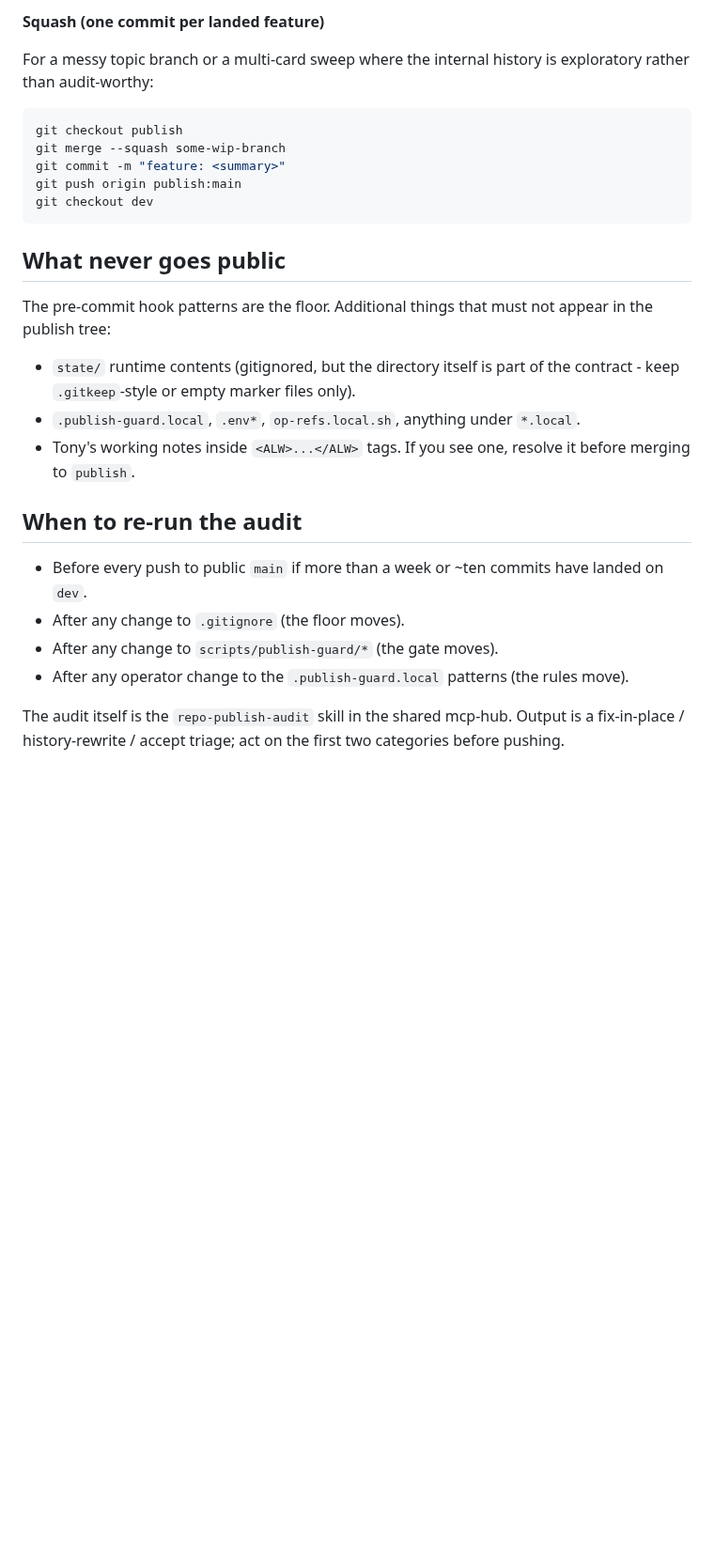
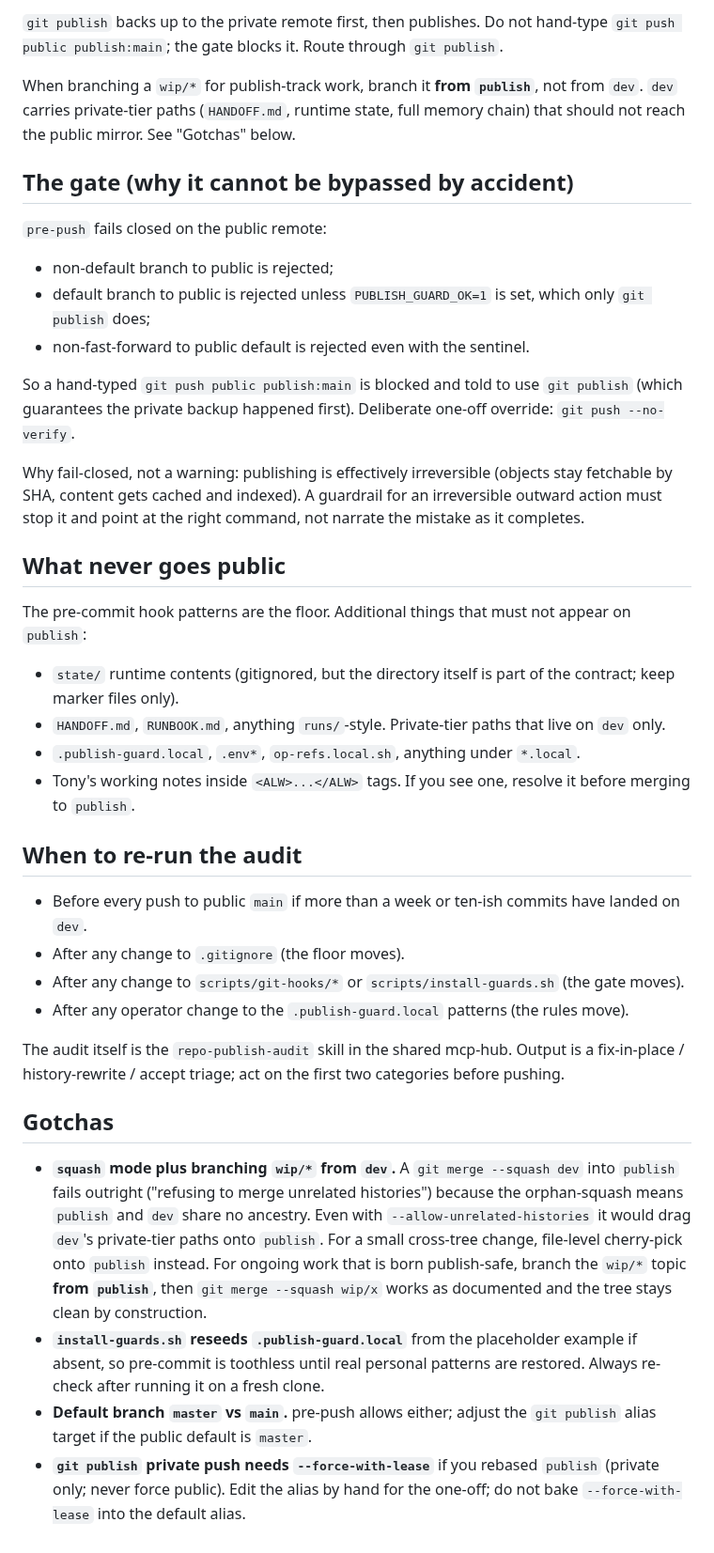
Before and after one commit to aw-pr/autometta-public, a Markdown page: docs/PUBLISH-WORKFLOW.md, the part around one of its changes. Shown at 94% size. Drawn GitHub-style; blank space fills up the shorter version.

````diff
--- a/docs/PUBLISH-WORKFLOW.md
+++ b/docs/PUBLISH-WORKFLOW.md
@@ -79,29 +109,41 @@ The per-agent author lines and commit messages land on the public mirror. The di
 
-**Squash (one commit per landed feature)**
+`git publish` backs up to the private remote first, then publishes. Do not hand-type `git push public publish:main`; the gate blocks it. Route through `git publish`.
 
-For a messy topic branch or a multi-card sweep where the internal history is exploratory rather than audit-worthy:
+When branching a `wip/*` for publish-track work, branch it **from `publish`**, not from `dev`. `dev` carries private-tier paths (`HANDOFF.md`, runtime state, full memory chain) that should not reach the public mirror. See "Gotchas" below.
 
-```sh
-git checkout publish
-git merge --squash some-wip-branch
-git commit -m "feature: <summary>"
-git push origin publish:main
-git checkout dev
-```
+## The gate (why it cannot be bypassed by accident)
+
+`pre-push` fails closed on the public remote:
+
+- non-default branch to public is rejected;
+- default branch to public is rejected unless `PUBLISH_GUARD_OK=1` is set, which only `git publish` does;
+- non-fast-forward to public default is rejected even with the sentinel.
+
+So a hand-typed `git push public publish:main` is blocked and told to use `git publish` (which guarantees the private backup happened first). Deliberate one-off override: `git push --no-verify`.
+
+Why fail-closed, not a warning: publishing is effectively irreversible (objects stay fetchable by SHA, content gets cached and indexed). A guardrail for an irreversible outward action must stop it and point at the right command, not narrate the mistake as it completes.
 
 ## What never goes public
 
-The pre-commit hook patterns are the floor. Additional things that must not appear in the publish tree:
+The pre-commit hook patterns are the floor. Additional things that must not appear on `publish`:
 
-- `state/` runtime contents (gitignored, but the directory itself is part of the contract - keep `.gitkeep`-style or empty marker files only).
+- `state/` runtime contents (gitignored, but the directory itself is part of the contract; keep marker files only).
+- `HANDOFF.md`, `RUNBOOK.md`, anything `runs/`-style. Private-tier paths that live on `dev` only.
 - `.publish-guard.local`, `.env*`, `op-refs.local.sh`, anything under `*.local`.
 - Tony's working notes inside `<ALW>...</ALW>` tags. If you see one, resolve it before merging to `publish`.
 
 ## When to re-run the audit
 
-- Before every push to public `main` if more than a week or ~ten commits have landed on `dev`.
+- Before every push to public `main` if more than a week or ten-ish commits have landed on `dev`.
 - After any change to `.gitignore` (the floor moves).
-- After any change to `scripts/publish-guard/*` (the gate moves).
+- After any change to `scripts/git-hooks/*` or `scripts/install-guards.sh` (the gate moves).
 - After any operator change to the `.publish-guard.local` patterns (the rules move).
 
 The audit itself is the `repo-publish-audit` skill in the shared mcp-hub. Output is a fix-in-place / history-rewrite / accept triage; act on the first two categories before pushing.
+
+## Gotchas
+
+- **`squash` mode plus branching `wip/*` from `dev`.** A `git merge --squash dev` into `publish` fails outright ("refusing to merge unrelated histories") because the orphan-squash means `publish` and `dev` share no ancestry. Even with `--allow-unrelated-histories` it would drag `dev`'s private-tier paths onto `publish`. For a small cross-tree change, file-level cherry-pick onto `publish` instead. For ongoing work that is born publish-safe, branch the `wip/*` topic **from `publish`**, then `git merge --squash wip/x` works as documented and the tree stays clean by construction.
+- **`install-guards.sh` reseeds `.publish-guard.local`** from the placeholder example if absent, so pre-commit is toothless until real personal patterns are restored. Always re-check after running it on a fresh clone.
+- **Default branch `master` vs `main`.** pre-push allows either; adjust the `git publish` alias target if the public default is `master`.
+- **`git publish` private push needs `--force-with-lease`** if you rebased `publish` (private only; never force public). Edit the alias by hand for the one-off; do not bake `--force-with-lease` into the default alias.
````
Also changed, not shown: other parts of docs/PUBLISH-WORKFLOW.md (+77 -47 lines), docs/setup.md (+7 -5 lines).
